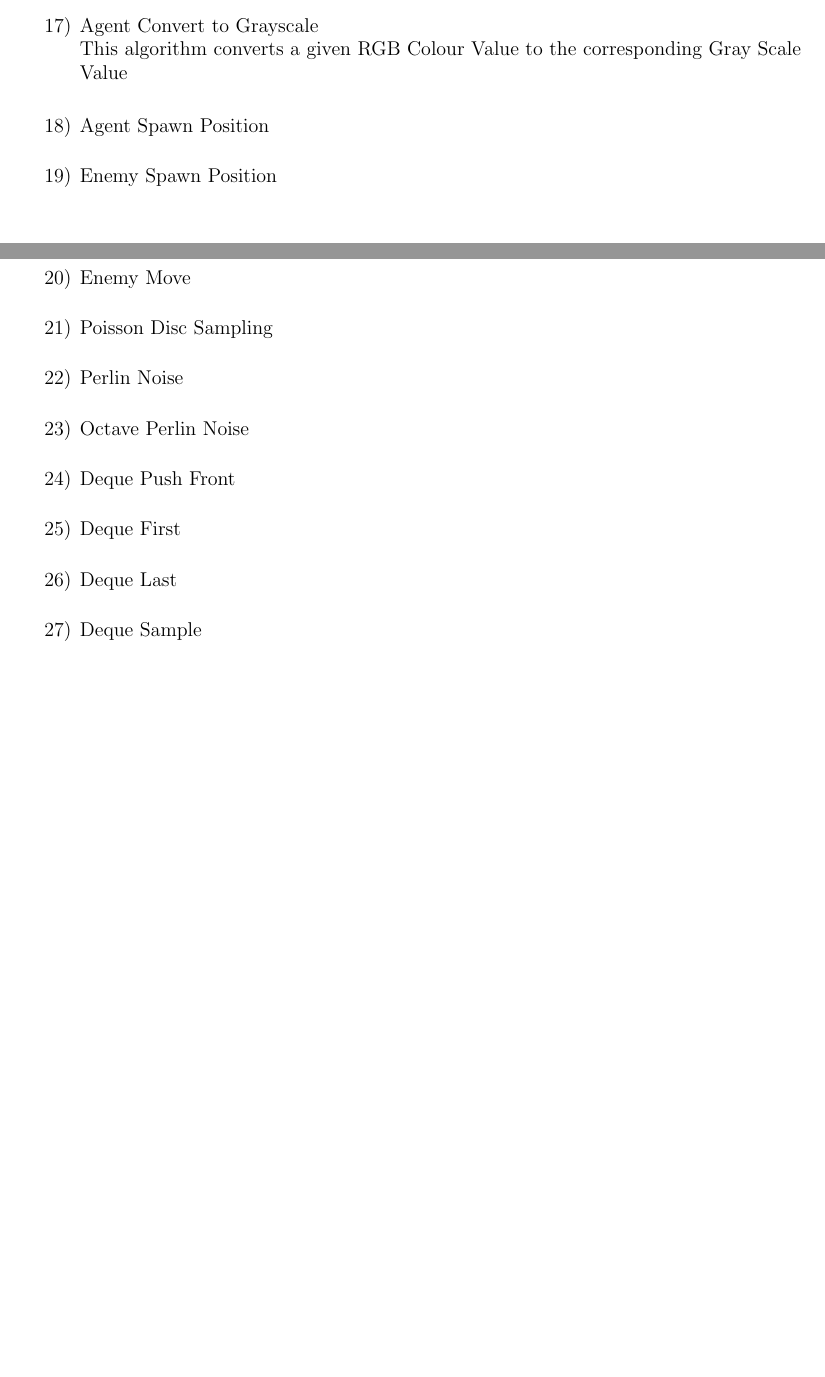
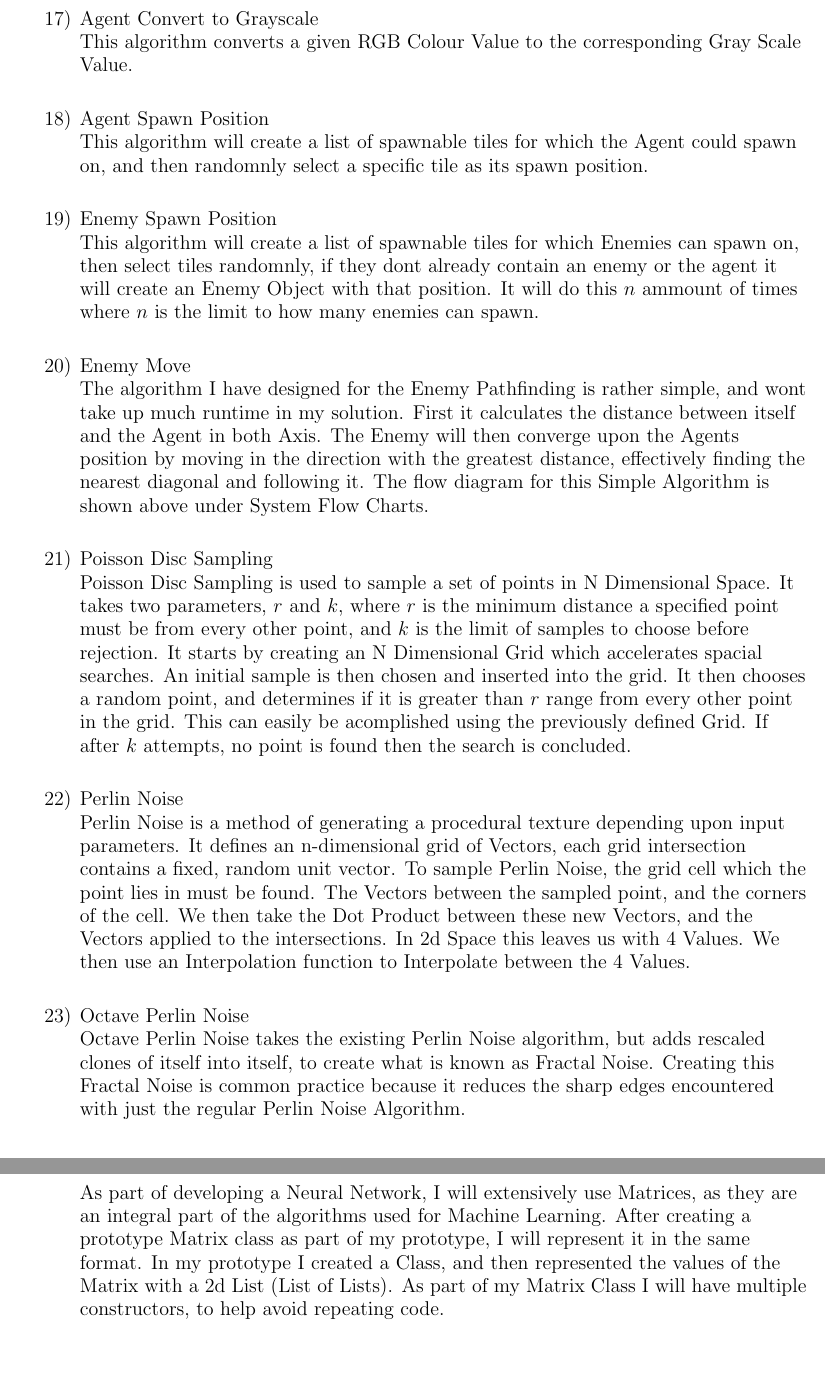
Before and after one commit to TheTacBanana/CompSciNEA, a LaTeX document (WriteUp/_main.tex, which reads WriteUp/design.tex): two parts of pages 20 and 21 of 47 before the commit and two parts of pages 21 and 22 of 48 after it, joined at a grey line, cut so that both start at the same text, the shorter picture padded with empty space. Compiled offline with pdfLaTeX.

Commit message:
Algorithm Descriptions

```diff
--- a/WriteUp/design.tex
+++ b/WriteUp/design.tex
@@ -107,37 +113,48 @@
 
                 \vspace{0.5cm}
                 \item Agent Convert to Grayscale \\
-                This algorithm converts a given RGB Colour Value to the corresponding Gray Scale Value
+                This algorithm converts a given RGB Colour Value to the corresponding Gray Scale Value.
 
                 \vspace{0.5cm}
                 \item Agent Spawn Position \\
+                This algorithm will create a list of spawnable tiles for which the Agent could spawn on, and then randomnly select a specific
+                tile as its spawn position.
 
                 \vspace{0.5cm}
                 \item Enemy Spawn Position \\
+                This algorithm will create a list of spawnable tiles for which Enemies can spawn on, then select tiles randomnly, if they dont
+                already contain an enemy or the agent it will create an Enemy Object with that position. It will do this $n$ ammount of times where $n$ is
+                the limit to how many enemies can spawn.
 
                 \vspace{0.5cm}
                 \item Enemy Move \\
+                The algorithm I have designed for the Enemy Pathfinding is rather simple, and wont take up much runtime in my solution.
+                First it calculates the distance between itself and the Agent in both Axis. The Enemy will then converge upon the Agents
+                position by moving in the direction with the greatest distance, effectively finding the nearest diagonal and following it.
+                The flow diagram for this Simple Algorithm is shown above under System Flow Charts.
 
                 \vspace{0.5cm}
                 \item Poisson Disc Sampling \\
+                Poisson Disc Sampling is used to sample a set of points in N Dimensional Space. It takes two parameters, $r$ and $k$, where
+                $r$ is the minimum distance a specified point must be from every other point, and $k$ is the limit of samples to choose
+                before rejection. It starts by creating an N Dimensional Grid which accelerates spacial searches. An initial sample is then
+                chosen and inserted into the grid. It then chooses a random point, and determines if it is greater than $r$ range from every
+                other point in the grid. This can easily be acomplished using the previously defined Grid. If after $k$ attempts, no point is
+                found then the search is concluded.
 
                 \vspace{0.5cm}
                 \item Perlin Noise \\
+                Perlin Noise is a method of generating a procedural texture depending upon input parameters. It defines an n-dimensional
+                grid of Vectors, each grid intersection contains a fixed, random unit vector. To sample Perlin Noise, the grid cell which
+                the point lies in must be found. The Vectors between the sampled point, and the corners of the cell. We then take the Dot
+                Product between these new Vectors, and the Vectors applied to the intersections. In 2d Space this leaves us with 4 Values.
+                We then use an Interpolation function to Interpolate between the 4 Values.
 
                 \vspace{0.5cm}
                 \item Octave Perlin Noise \\
-
-                \vspace{0.5cm}
-                \item Deque Push Front \\
-
-                \vspace{0.5cm}
-                \item Deque First \\
-
-                \vspace{0.5cm}
-                \item Deque Last \\
-
-                \vspace{0.5cm}
-                \item Deque Sample \\
+                Octave Perlin Noise takes the existing Perlin Noise algorithm, but adds rescaled clones of itself into itself, to create
+                what is known as Fractal Noise. Creating this Fractal Noise is common practice because it reduces the sharp edges encountered
+                with just the regular Perlin Noise Algorithm.
 
                 \vspace{0.5cm}
             \end{enumerate}
@@ -148,3 +167,9 @@
+                As part of developing a Neural Network, I will extensively use Matrices, as they are an integral part of the algorithms
+                used for Machine Learning. After creating a prototype Matrix class as part of my prototype, I will represent it in the
+                same format. In my prototype I created a Class, and then represented the values of the Matrix with a 2d List (List of Lists).
+                As part of my Matrix Class I will have multiple constructors, to help avoid repeating code.
+            \end{enumerate}
+
 
     \end{enumerate}
     \vspace{0.1cm}
```
Also changed, not shown: WriteUp/_main.pdf, WriteUp/design.tex (16 more changed lines).
